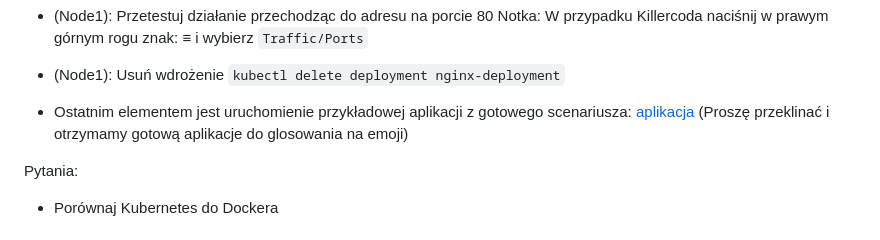
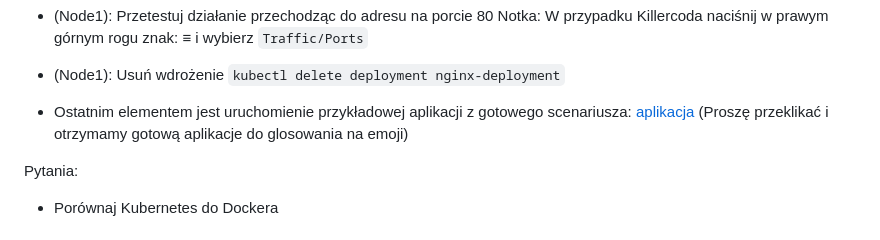
Before and after one commit to mwidera/iac-labs-infra, a Markdown page: README.md, the part around the change. Rendered like a GitHub page.

```diff
--- a/README.md
+++ b/README.md
@@ -45,7 +45,7 @@ Notka: W przypadku Killercoda naciśnij w prawym górnym rogu znak: ≡ i wybier
 
 - Ostatnim elementem jest uruchomienie przykładowej aplikacji z gotowego scenariusza:
 [aplikacja](https://killercoda.com/linkerd/scenario/demo-app)
-(Proszę przeklinać i otrzymamy gotową aplikacje do glosowania na emoji)
+(Proszę przeklikać i otrzymamy gotową aplikacje do glosowania na emoji)
 
 Pytania:
 
```
